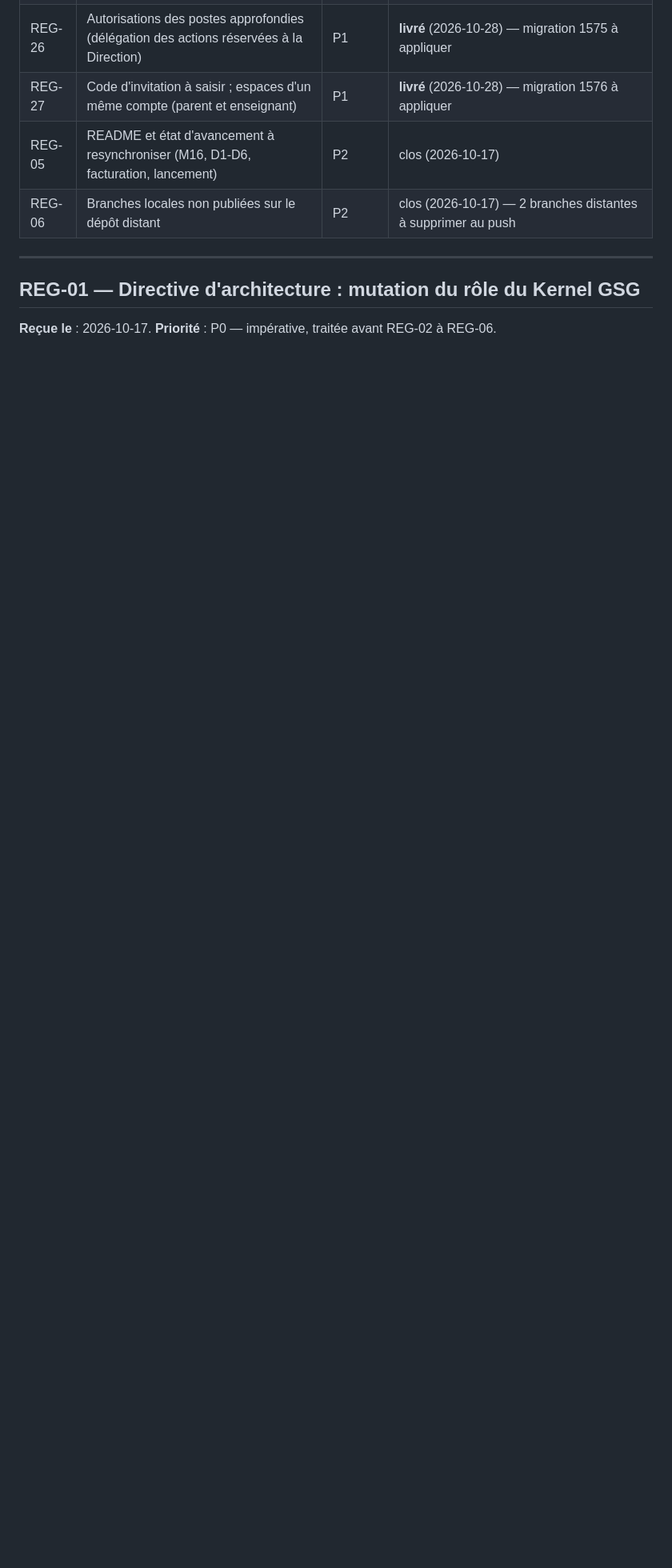
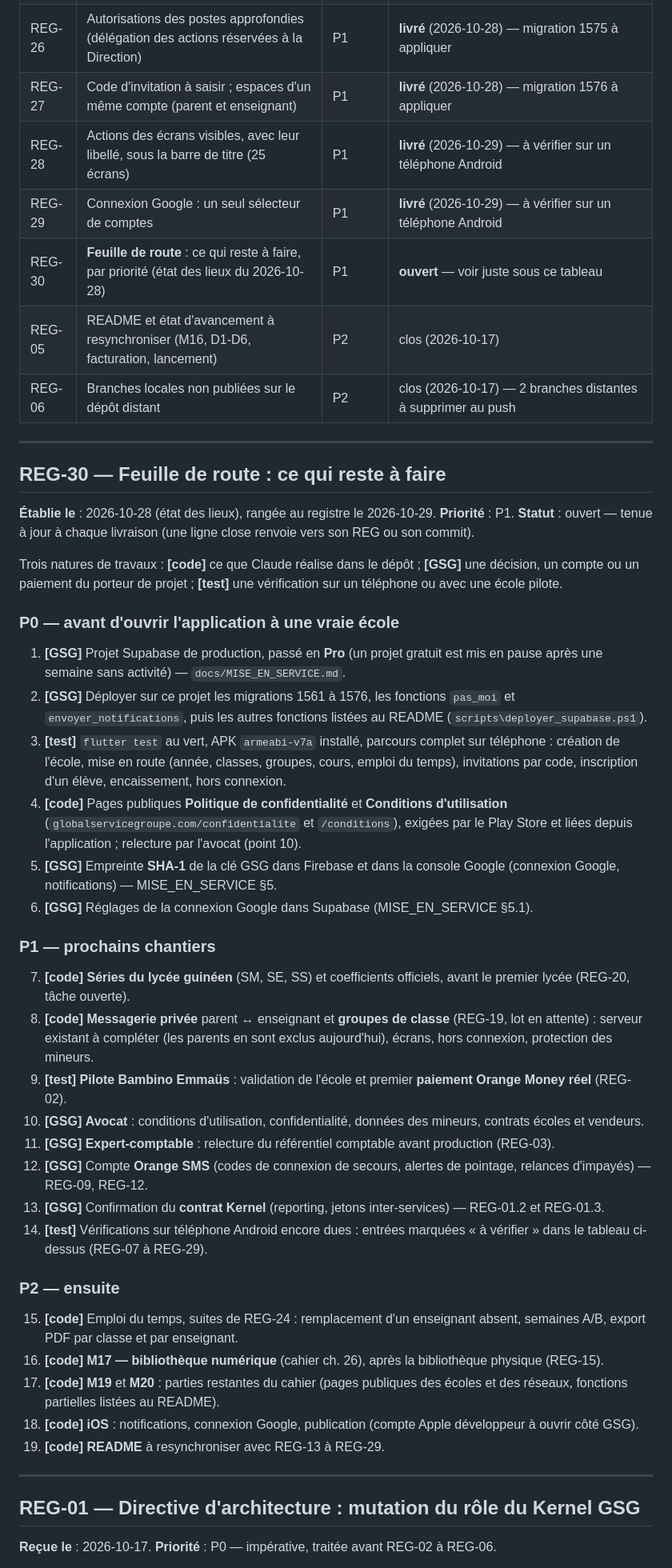
Before and after one commit to TamataDelamou/EcoShop, a Markdown page: docs/REGISTRE.md, the part around the change. Shown at 80% size. Rendered like a GitHub page; blank space fills up the shorter version.

Commit message:
docs(registre): REG-30 — feuille de route par priorité (état des lieux)
Co-Authored-By: Claude Opus 5.5 <noreply@anthropic.com>
Claude-Session: https://claude.ai/code/session_01Ha6h3GqXsoKBv6ZqyqXc3n

```diff
--- a/docs/REGISTRE.md
+++ b/docs/REGISTRE.md
@@ -44,8 +44,79 @@ attendue), `clos`.
 | REG-25 | Accueil : affichage défilant ou fixe, 2 ou 3 pastilles par ligne | P2 | **livré** (2026-10-28) — à vérifier sur un téléphone Android |
 | REG-26 | Autorisations des postes approfondies (délégation des actions réservées à la Direction) | P1 | **livré** (2026-10-28) — migration 1575 à appliquer |
 | REG-27 | Code d'invitation à saisir ; espaces d'un même compte (parent et enseignant) | P1 | **livré** (2026-10-28) — migration 1576 à appliquer |
+| REG-28 | Actions des écrans visibles, avec leur libellé, sous la barre de titre (25 écrans) | P1 | **livré** (2026-10-29) — à vérifier sur un téléphone Android |
+| REG-29 | Connexion Google : un seul sélecteur de comptes | P1 | **livré** (2026-10-29) — à vérifier sur un téléphone Android |
+| REG-30 | **Feuille de route** : ce qui reste à faire, par priorité (état des lieux du 2026-10-28) | P1 | **ouvert** — voir juste sous ce tableau |
 | REG-05 | README et état d'avancement à resynchroniser (M16, D1-D6, facturation, lancement) | P2 | clos (2026-10-17) |
 | REG-06 | Branches locales non publiées sur le dépôt distant | P2 | clos (2026-10-17) — 2 branches distantes à supprimer au push |
+
+---
+
+## REG-30 — Feuille de route : ce qui reste à faire
+
+**Établie le** : 2026-10-28 (état des lieux), rangée au registre le
+2026-10-29. **Priorité** : P1. **Statut** : ouvert — tenue à jour à chaque
+livraison (une ligne close renvoie vers son REG ou son commit).
+
+Trois natures de travaux : **[code]** ce que Claude réalise dans le dépôt ;
+**[GSG]** une décision, un compte ou un paiement du porteur de projet ;
+**[test]** une vérification sur un téléphone ou avec une école pilote.
+
+### P0 — avant d'ouvrir l'application à une vraie école
+
+1. **[GSG]** Projet Supabase de production, passé en **Pro** (un projet
+   gratuit est mis en pause après une semaine sans activité) —
+   `docs/MISE_EN_SERVICE.md`.
+2. **[GSG]** Déployer sur ce projet les migrations 1561 à 1576, les
+   fonctions `pas_moi` et `envoyer_notifications`, puis les autres
+   fonctions listées au README (`scripts\deployer_supabase.ps1`).
+3. **[test]** `flutter test` au vert, APK `armeabi-v7a` installé, parcours
+   complet sur téléphone : création de l'école, mise en route (année,
+   classes, groupes, cours, emploi du temps), invitations par code,
+   inscription d'un élève, encaissement, hors connexion.
+4. **[code]** Pages publiques **Politique de confidentialité** et
+   **Conditions d'utilisation** (`globalservicegroupe.com/confidentialite`
+   et `/conditions`), exigées par le Play Store et liées depuis
+   l'application ; relecture par l'avocat (point 10).
+5. **[GSG]** Empreinte **SHA-1** de la clé GSG dans Firebase et dans la
+   console Google (connexion Google, notifications) — MISE_EN_SERVICE §5.
+6. **[GSG]** Réglages de la connexion Google dans Supabase
+   (MISE_EN_SERVICE §5.1).
+
+### P1 — prochains chantiers
+
+7. **[code]** **Séries du lycée guinéen** (SM, SE, SS) et coefficients
+   officiels, avant le premier lycée (REG-20, tâche ouverte).
+8. **[code]** **Messagerie privée** parent ↔ enseignant et **groupes de
+   classe** (REG-19, lot en attente) : serveur existant à compléter (les
+   parents en sont exclus aujourd'hui), écrans, hors connexion,
+   protection des mineurs.
+9. **[test]** **Pilote Bambino Emmaüs** : validation de l'école et premier
+   **paiement Orange Money réel** (REG-02).
+10. **[GSG]** **Avocat** : conditions d'utilisation, confidentialité,
+    données des mineurs, contrats écoles et vendeurs.
+11. **[GSG]** **Expert-comptable** : relecture du référentiel comptable
+    avant production (REG-03).
+12. **[GSG]** Compte **Orange SMS** (codes de connexion de secours,
+    alertes de pointage, relances d'impayés) — REG-09, REG-12.
+13. **[GSG]** Confirmation du **contrat Kernel** (reporting, jetons
+    inter-services) — REG-01.2 et REG-01.3.
+14. **[test]** Vérifications sur téléphone Android encore dues : entrées
+    marquées « à vérifier » dans le tableau ci-dessus (REG-07 à REG-29).
+
+### P2 — ensuite
+
+15. **[code]** Emploi du temps, suites de REG-24 : remplacement d'un
+    enseignant absent, semaines A/B, export PDF par classe et par
+    enseignant.
+16. **[code]** **M17 — bibliothèque numérique** (cahier ch. 26), après la
+    bibliothèque physique (REG-15).
+17. **[code]** **M19** et **M20** : parties restantes du cahier (pages
+    publiques des écoles et des réseaux, fonctions partielles listées au
+    README).
+18. **[code]** **iOS** : notifications, connexion Google, publication
+    (compte Apple développeur à ouvrir côté GSG).
+19. **[code]** **README** à resynchroniser avec REG-13 à REG-29.
 
 ---
 
```
